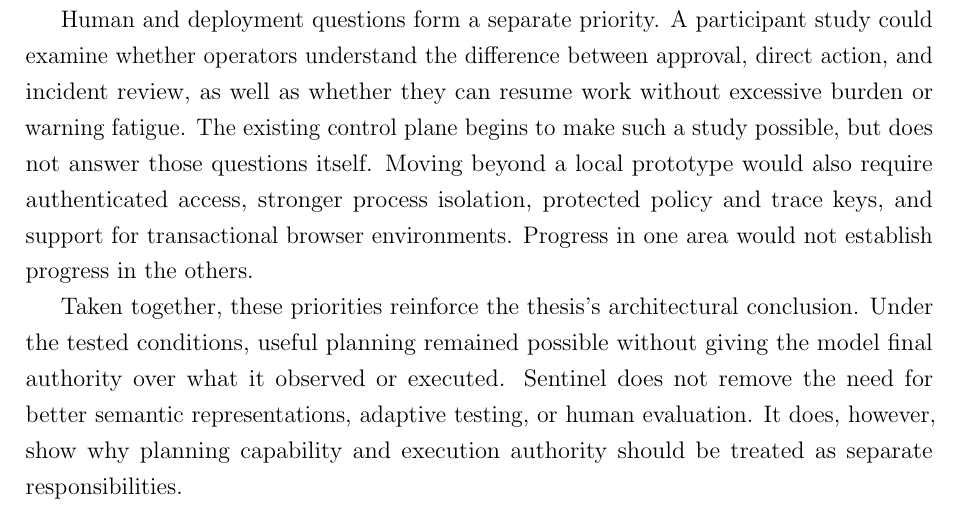
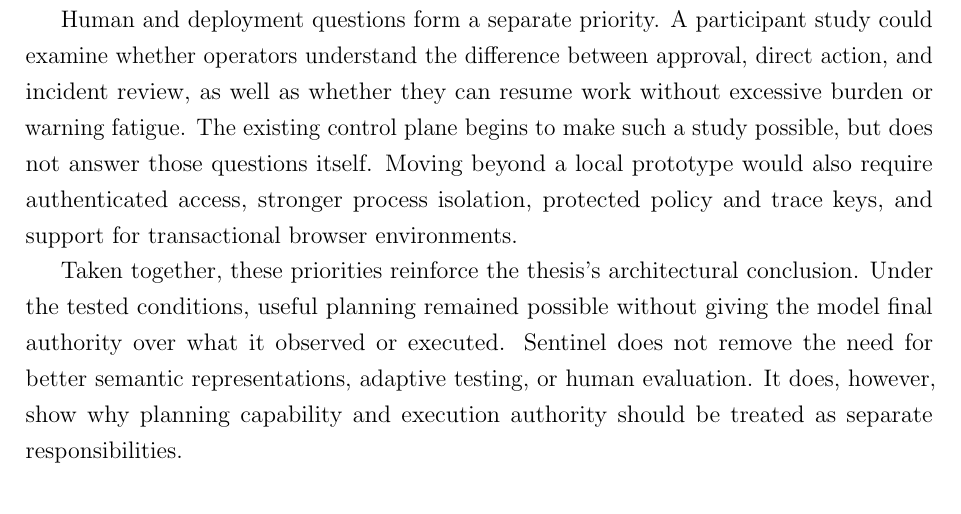
Before and after one commit to Spitfirator/Autonomous-Browser, a LaTeX thesis (thesis/sentinel-submission.tex, which reads thesis/chapters/07-discussion.tex): part of page 50 of 62, cut so that both start at the same text. Compiled offline with pdfLaTeX.

Commit message:
Clarify future-work limitations

```diff
--- a/thesis/chapters/07-discussion.tex
+++ b/thesis/chapters/07-discussion.tex
@@ -257,8 +257,7 @@ without excessive burden or warning fatigue. The existing control plane begins
 to make such a study possible, but does not answer those questions itself.
 Moving beyond a local prototype would also require authenticated access,
 stronger process isolation, protected policy and trace keys, and support for
-transactional browser environments. Progress in one area would not establish
-progress in the others.
+transactional browser environments.
 
 Taken together, these priorities reinforce the thesis's architectural
 conclusion. Under the tested conditions, useful planning remained possible
```
